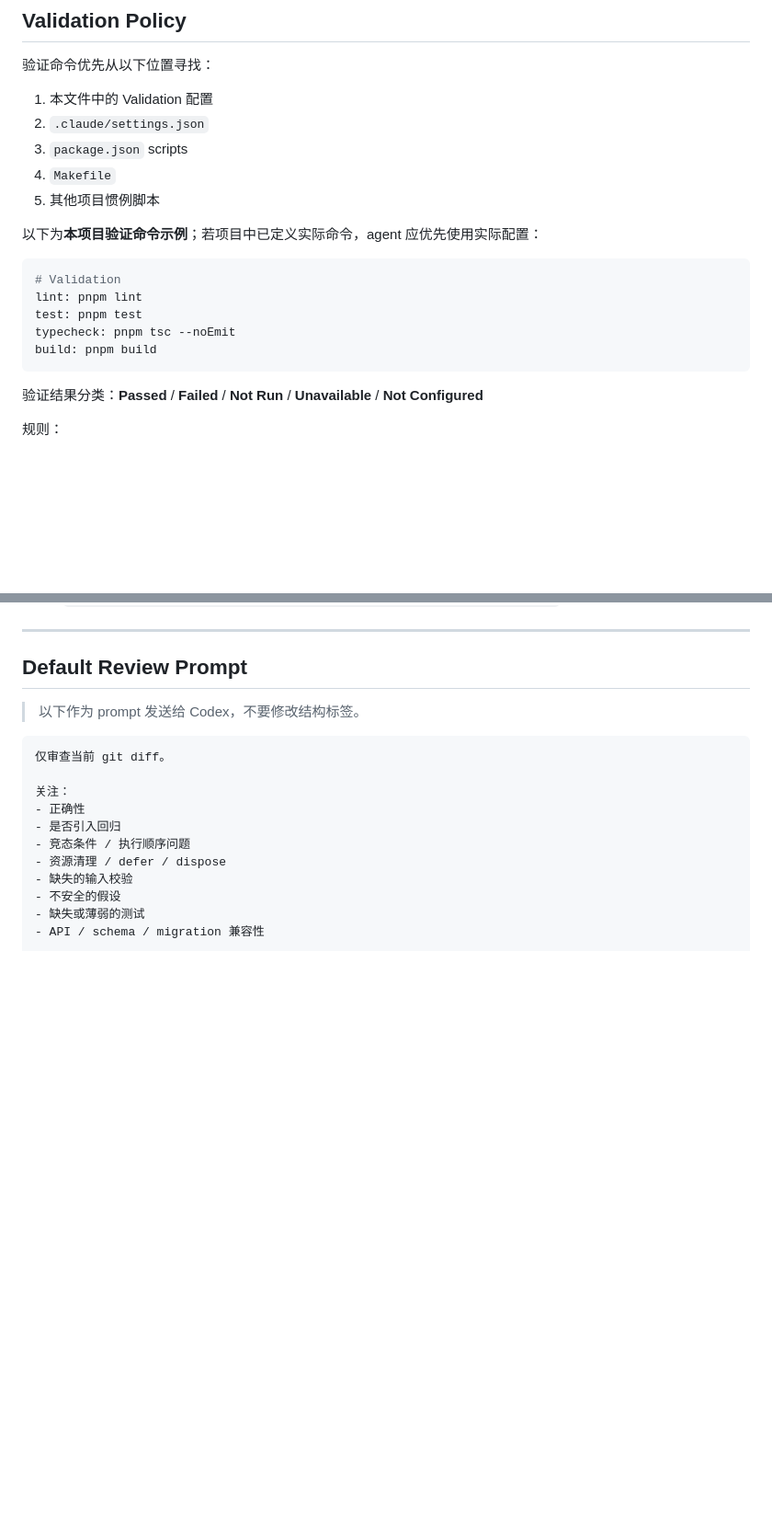
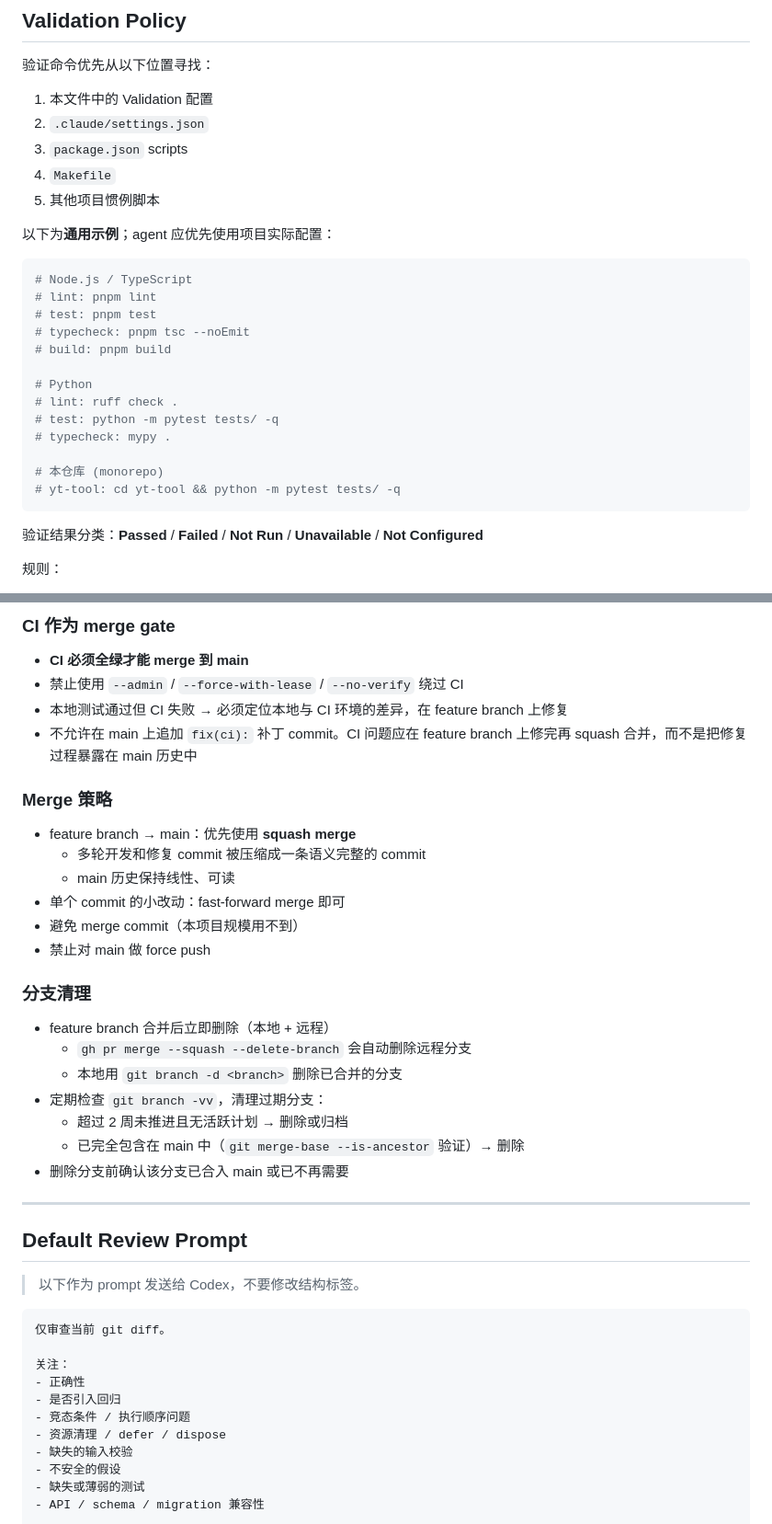
Before and after one commit to Vyk3/yt-tool, a Markdown page: CLAUDE.md, 2 parts joined by grey strips. Shown at 92% size. GitHub-like rendering; blank space fills up the shorter version.

````diff
--- a/CLAUDE.md
+++ b/CLAUDE.md
@@ -193,14 +193,22 @@ git diff --cached
 4. `Makefile`
 5. 其他项目惯例脚本
 
-以下为**本项目验证命令示例**；若项目中已定义实际命令，agent 应优先使用实际配置：
+以下为**通用示例**；agent 应优先使用项目实际配置：
 
 ```yaml
-# Validation
-lint: pnpm lint
-test: pnpm test
-typecheck: pnpm tsc --noEmit
-build: pnpm build
+# Node.js / TypeScript
+# lint: pnpm lint
+# test: pnpm test
+# typecheck: pnpm tsc --noEmit
+# build: pnpm build
+
+# Python
+# lint: ruff check .
+# test: python -m pytest tests/ -q
+# typecheck: mypy .
+
+# 本仓库 (monorepo)
+# yt-tool: cd yt-tool && python -m pytest tests/ -q
 ```
 
 验证结果分类：**Passed** / **Failed** / **Not Run** / **Unavailable** / **Not Configured**
@@ -243,3 +331,28 @@ build: pnpm build
+### CI 作为 merge gate
+
+- **CI 必须全绿才能 merge 到 main**
+- 禁止使用 `--admin` / `--force-with-lease` / `--no-verify` 绕过 CI
+- 本地测试通过但 CI 失败 → 必须定位本地与 CI 环境的差异，在 feature branch 上修复
+- 不允许在 main 上追加 `fix(ci):` 补丁 commit。CI 问题应在 feature branch 上修完再 squash 合并，而不是把修复过程暴露在 main 历史中
+
+### Merge 策略
+
+- feature branch → main：优先使用 **squash merge**
+  - 多轮开发和修复 commit 被压缩成一条语义完整的 commit
+  - main 历史保持线性、可读
+- 单个 commit 的小改动：fast-forward merge 即可
+- 避免 merge commit（本项目规模用不到）
+- 禁止对 main 做 force push
+
+### 分支清理
+
+- feature branch 合并后立即删除（本地 + 远程）
+  - `gh pr merge --squash --delete-branch` 会自动删除远程分支
+  - 本地用 `git branch -d <branch>` 删除已合并的分支
+- 定期检查 `git branch -vv`，清理过期分支：
+  - 超过 2 周未推进且无活跃计划 → 删除或归档
+  - 已完全包含在 main 中（`git merge-base --is-ancestor` 验证）→ 删除
+- 删除分支前确认该分支已合入 main 或已不再需要
 
 ---
 
````
Also changed, not shown: other parts of CLAUDE.md (+80 -0 lines).
